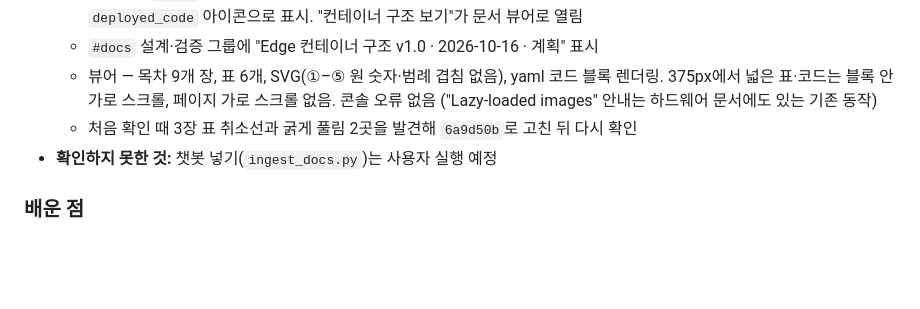
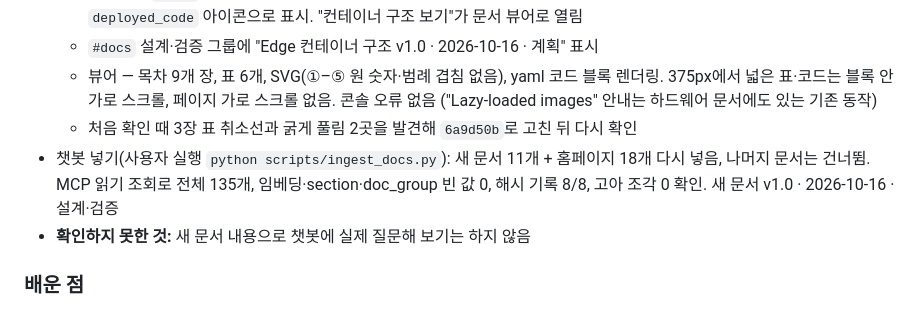
Before and after one commit to namong118/physical-ai, a Markdown page: report/devlog.md, the part around the change. GitHub-like rendering; blank space fills up the shorter version.

```diff
--- a/report/devlog.md
+++ b/report/devlog.md
@@ -26,7 +26,8 @@
   - `#docs` 설계·검증 그룹에 "Edge 컨테이너 구조 v1.0 · 2026-10-16 · 계획" 표시
   - 뷰어 — 목차 9개 장, 표 6개, SVG(①–⑤ 원 숫자·범례 겹침 없음), yaml 코드 블록 렌더링. 375px에서 넓은 표·코드는 블록 안 가로 스크롤, 페이지 가로 스크롤 없음. 콘솔 오류 없음 ("Lazy-loaded images" 안내는 하드웨어 문서에도 있는 기존 동작)
   - 처음 확인 때 3장 표 취소선과 굵게 풀림 2곳을 발견해 `6a9d50b`로 고친 뒤 다시 확인
-- **확인하지 못한 것:** 챗봇 넣기(`ingest_docs.py`)는 사용자 실행 예정
+- 챗봇 넣기(사용자 실행 `python scripts/ingest_docs.py`): 새 문서 11개 + 홈페이지 18개 다시 넣음, 나머지 문서는 건너뜀. MCP 읽기 조회로 전체 135개, 임베딩·section·doc_group 빈 값 0, 해시 기록 8/8, 고아 조각 0 확인. 새 문서 v1.0 · 2026-10-16 · 설계·검증
+- **확인하지 못한 것:** 새 문서 내용으로 챗봇에 실제 질문해 보기는 하지 않음
 
 ### 배운 점
 
```
Also changed, not shown: HANDOFF.md (+1 -2 lines).
